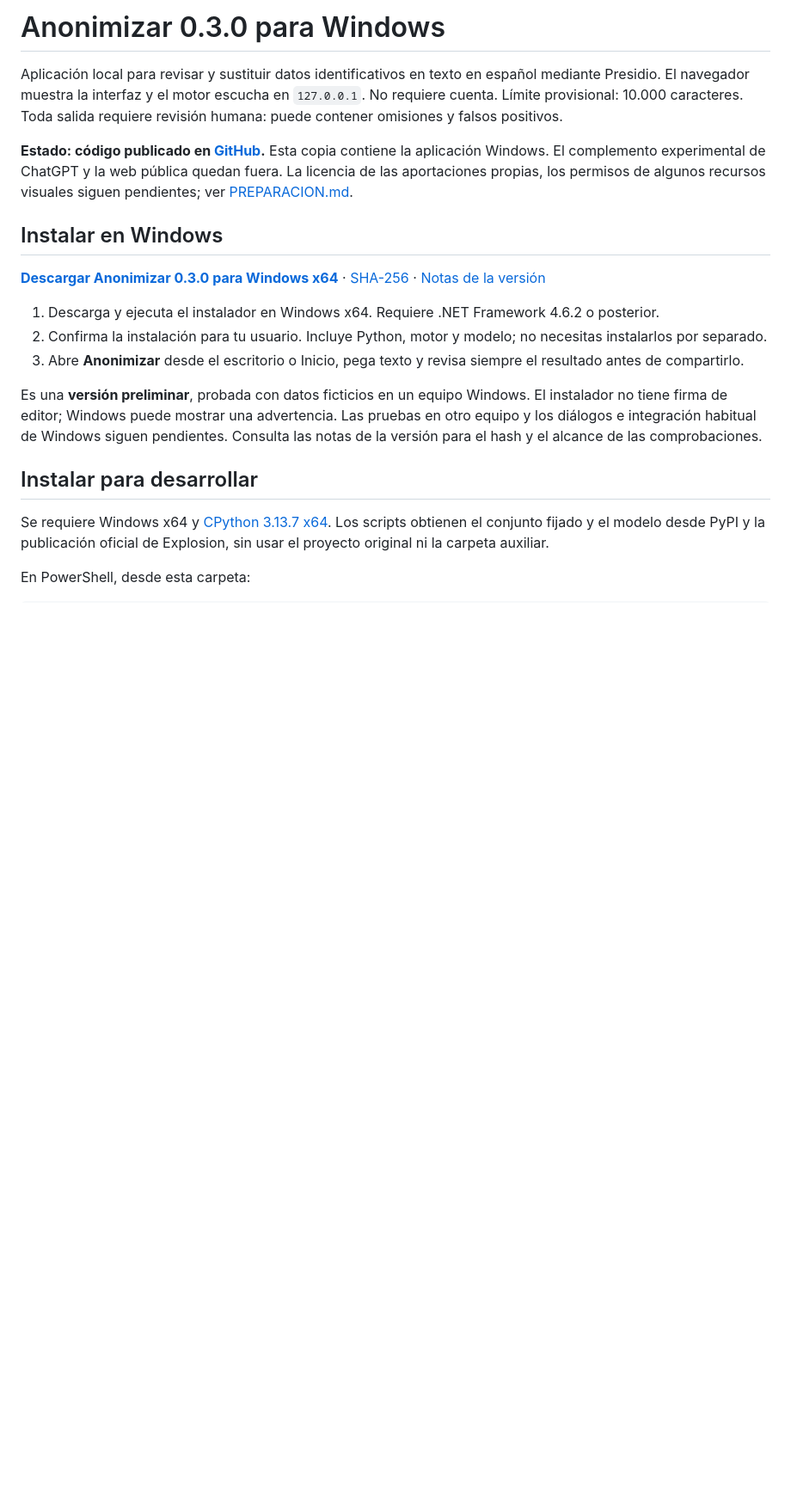
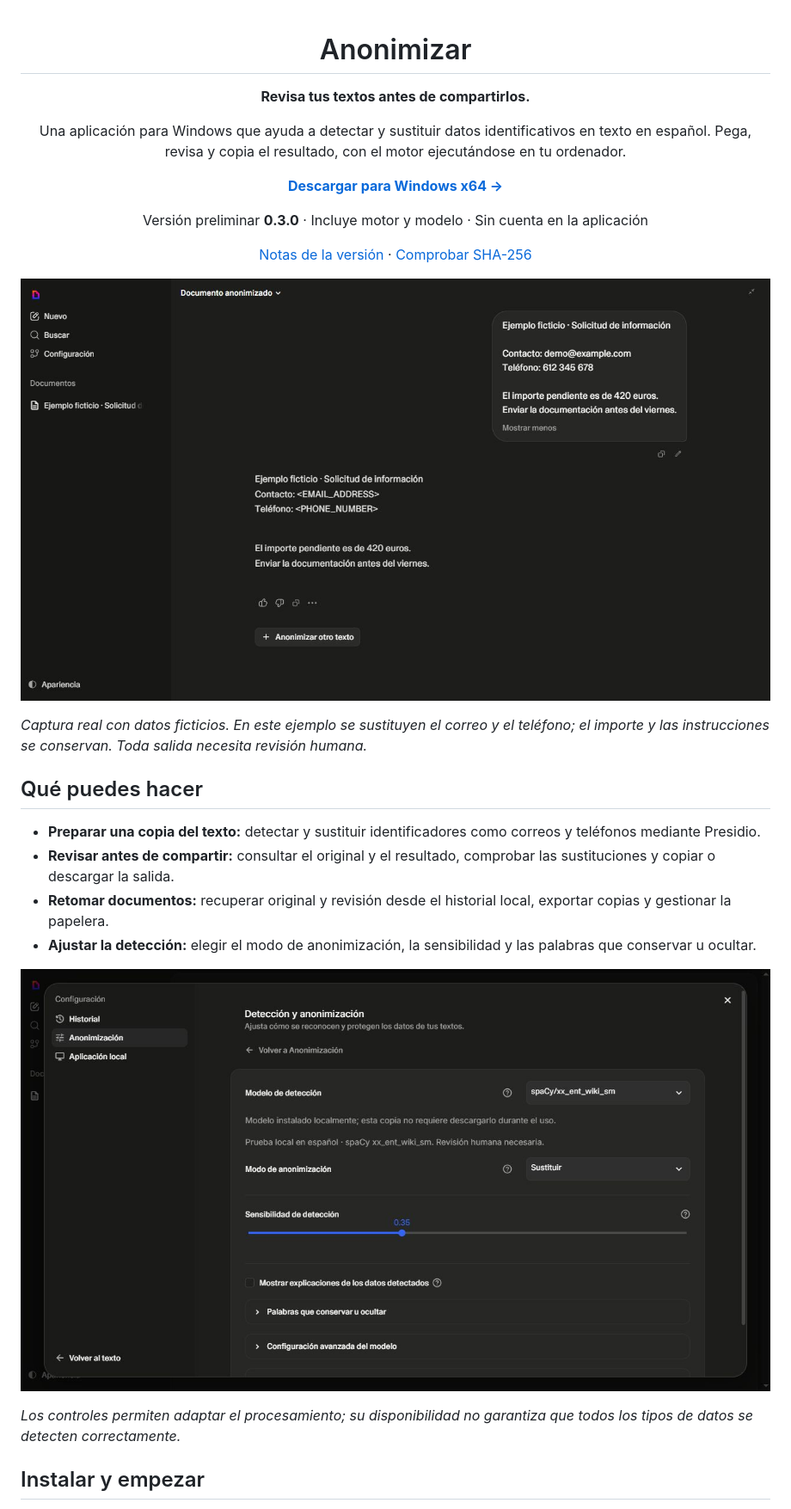
Before and after one commit to guillemarcos14/Anonymizer, a Markdown page: README.md, the part around one of its changes. Shown at 86% size. GitHub-like rendering; pictures changed too: docs/images/anonimizar-configuracion.jpg (added), docs/images/anonimizar-revision.jpg (added); blank space fills up the shorter version.

Commit message:
Present Anonimizar with product screenshots and a clear Windows download guide

```diff
--- a/README.md
+++ b/README.md
@@ -1,21 +1,33 @@
-# Anonimizar 0.3.0 para Windows
+<div align="center">
 
-Aplicación local para revisar y sustituir datos identificativos en texto en español mediante Presidio. El navegador muestra la interfaz y el motor escucha en `127.0.0.1`. No requiere cuenta. Límite provisional: 10.000 caracteres. Toda salida requiere revisión humana: puede contener omisiones y falsos positivos.
+# Anonimizar
 
-**Estado: código publicado en [GitHub](https://github.com/guillemarcos14/Anonimizar).** Esta copia contiene la aplicación Windows. El complemento experimental de ChatGPT y la web pública quedan fuera. La licencia de las aportaciones propias, los permisos de algunos recursos visuales siguen pendientes; ver [PREPARACION.md](PREPARACION.md).
+**Revisa tus textos antes de compartirlos.**
 
-## Instalar en Windows
+Una aplicación para Windows que ayuda a detectar y sustituir datos identificativos en texto en español. Pega, revisa y copia el resultado, con el motor ejecutándose en tu ordenador.
 
-**[Descargar Anonimizar 0.3.0 para Windows x64](https://github.com/guillemarcos14/Anonimizar/releases/download/v0.3.0/Anonimizar-Setup-0.3.0-win-x64.exe)** · [SHA-256](https://github.com/guillemarcos14/Anonimizar/releases/download/v0.3.0/Anonimizar-Setup-0.3.0-win-x64.exe.sha256) · [Notas de la versión](https://github.com/guillemarcos14/Anonimizar/releases/tag/v0.3.0)
+**[Descargar para Windows x64 →](https://github.com/guillemarcos14/Anonimizar/releases/download/v0.3.0/Anonimizar-Setup-0.3.0-win-x64.exe)**
 
-1. Descarga y ejecuta el instalador en Windows x64. Requiere .NET Framework 4.6.2 o posterior.
-2. Confirma la instalación para tu usuario. Incluye Python, motor y modelo; no necesitas instalarlos por separado.
-3. Abre **Anonimizar** desde el escritorio o Inicio, pega texto y revisa siempre el resultado antes de compartirlo.
+Versión preliminar **0.3.0** · Incluye motor y modelo · Sin cuenta en la aplicación
 
-Es una **versión preliminar**, probada con datos ficticios en un equipo Windows. El instalador no tiene firma de editor; Windows puede mostrar una advertencia. Las pruebas en otro equipo y los diálogos e integración habitual de Windows siguen pendientes. Consulta las notas de la versión para el hash y el alcance de las comprobaciones.
+[Notas de la versión](https://github.com/guillemarcos14/Anonimizar/releases/tag/v0.3.0) · [Comprobar SHA-256](https://github.com/guillemarcos14/Anonimizar/releases/download/v0.3.0/Anonimizar-Setup-0.3.0-win-x64.exe.sha256)
 
-## Instalar para desarrollar
+</div>
 
-Se requiere Windows x64 y [CPython 3.13.7 x64](https://www.python.org/downloads/release/python-3137/). Los scripts obtienen el conjunto fijado y el modelo desde PyPI y la publicación oficial de Explosion, sin usar el proyecto original ni la carpeta auxiliar.
+![Anonimizar mostrando un texto ficticio y su resultado: correo y teléfono sustituidos, con el importe y las instrucciones conservados.](docs/images/anonimizar-revision.jpg)
 
-En PowerShell, desde esta carpeta:
+*Captura real con datos ficticios. En este ejemplo se sustituyen el correo y el teléfono; el importe y las instrucciones se conservan. Toda salida necesita revisión humana.*
+
+## Qué puedes hacer
+
+- **Preparar una copia del texto:** detectar y sustituir identificadores como correos y teléfonos mediante Presidio.
+- **Revisar antes de compartir:** consultar el original y el resultado, comprobar las sustituciones y copiar o descargar la salida.
+- **Retomar documentos:** recuperar original y revisión desde el historial local, exportar copias y gestionar la papelera.
+- **Ajustar la detección:** elegir el modo de anonimización, la sensibilidad y las palabras que conservar u ocultar.
+
+![Configuración real de Anonimizar: modelo instalado localmente, modo Sustituir, sensibilidad de detección y palabras que conservar u ocultar.](docs/images/anonimizar-configuracion.jpg)
+
+*Los controles permiten adaptar el procesamiento; su disponibilidad no garantiza que todos los tipos de datos se detecten correctamente.*
+
+## Instalar y empezar
+
```
Also changed, not shown: other parts of README.md (+36 -26 lines), docs/images/README.md (added, +8 -0 lines).
